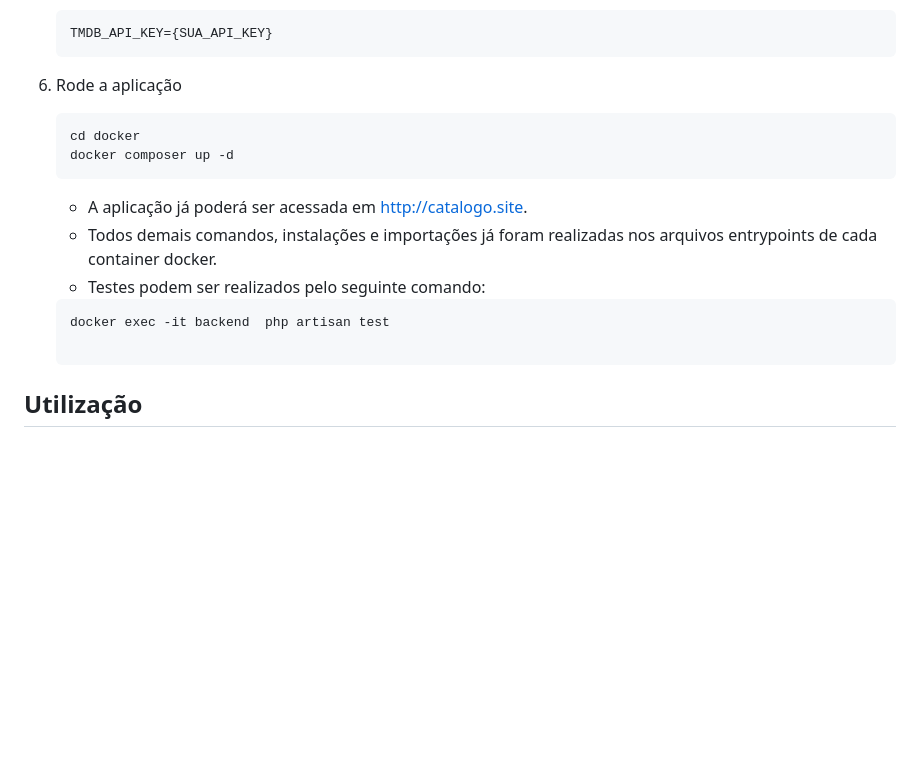
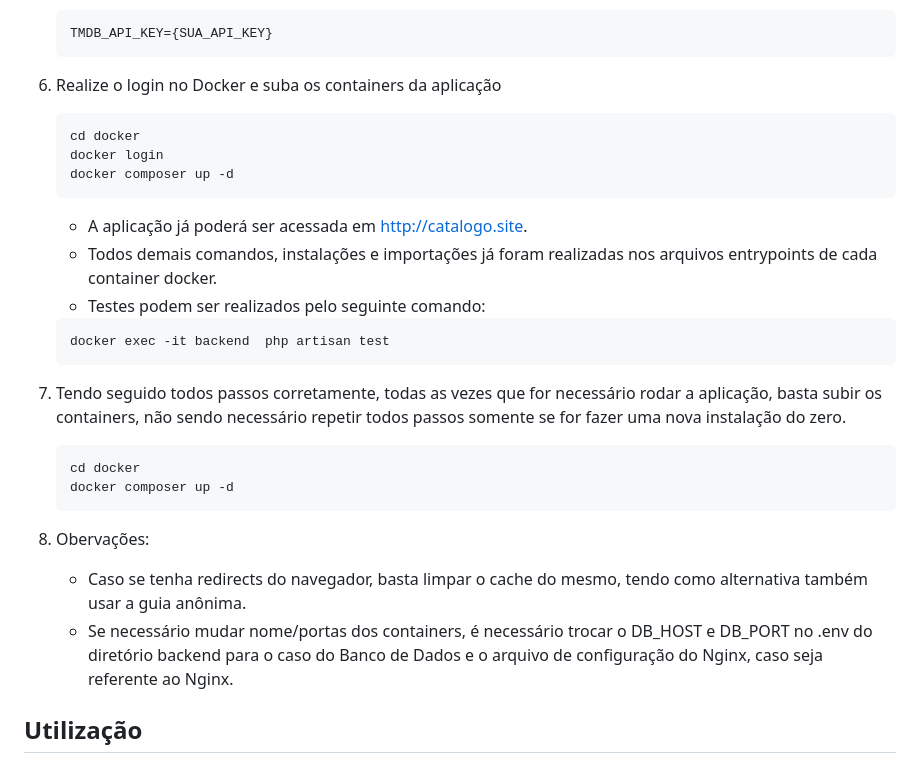
Before and after one commit to HyagoAssis/catalogo-de-filmes, a Markdown page: README.md, the part around the change. Rendered like a GitHub page; blank space fills up the shorter version.

Commit message:
Ajustes no README

`````diff
--- a/README.md
+++ b/README.md
@@ -45,9 +45,10 @@ integrando com a **API do TMDB**.
     TMDB_API_KEY={SUA_API_KEY}
     ```
 
-6. Rode a aplicação
+6. Realize o login no Docker e suba os containers da aplicação
     ```bash
     cd docker
+    docker login
     docker composer up -d
    ````
 
@@ -57,8 +58,19 @@ integrando com a **API do TMDB**.
     - Testes podem ser realizados pelo seguinte comando:
     ```bash
     docker exec -it backend  php artisan test
-
-   ```
+    ```
+7. Tendo seguido todos passos corretamente, todas as vezes que for necessário rodar a aplicação, basta subir os
+   containers, não sendo necessário repetir todos passos somente se for fazer uma nova instalação do zero.
+    ```bash
+    cd docker
+    docker composer up -d
+   ````
+8. Obervações:
+    - Caso se tenha redirects do navegador, basta limpar o cache do mesmo, tendo como alternativa também usar a guia
+      anônima.
+    - Se necessário mudar nome/portas dos containers, é necessário trocar o DB_HOST e DB_PORT no .env do diretório
+      backend
+      para o caso do Banco de Dados e o arquivo de configuração do Nginx, caso seja referente ao Nginx.
 
 ## Utilização
 
`````
